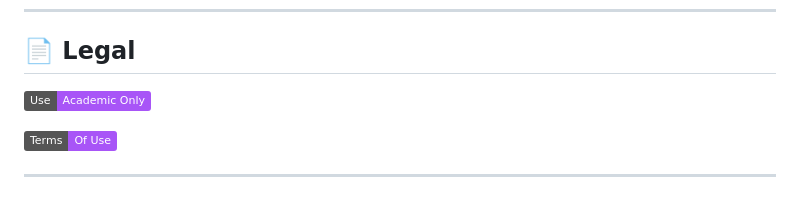
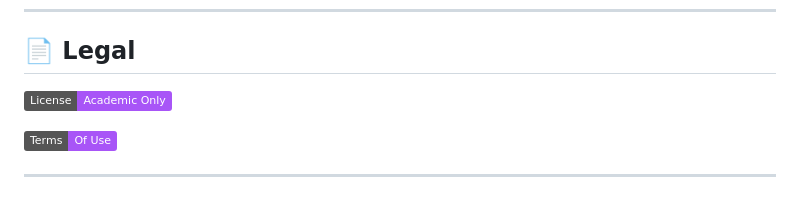
Before and after one commit to ElGold3n/Essential-Assignment-Tracker-V-2.0.0, a Markdown page: README.md, the part around the change. Drawn GitHub-style; badges without logos.

Commit message:
Fix license badge text in README.md

```diff
--- a/README.md
+++ b/README.md
@@ -18,7 +18,7 @@ A lightweight client-side web application designed to help university students s
 
 ## 📄 Legal
 
-[![License](https://img.shields.io/badge/Use-Academic%20Only-a855f7?style=plastic)](./LICENSE)
+[![License](https://img.shields.io/badge/License-Academic%20Only-a855f7?style=plastic)](./LICENSE)
 
 [![Terms](https://img.shields.io/badge/Terms-Of%20Use-a855f7?style=plastic)](./TERMS_OF_USE.md)
 
```
